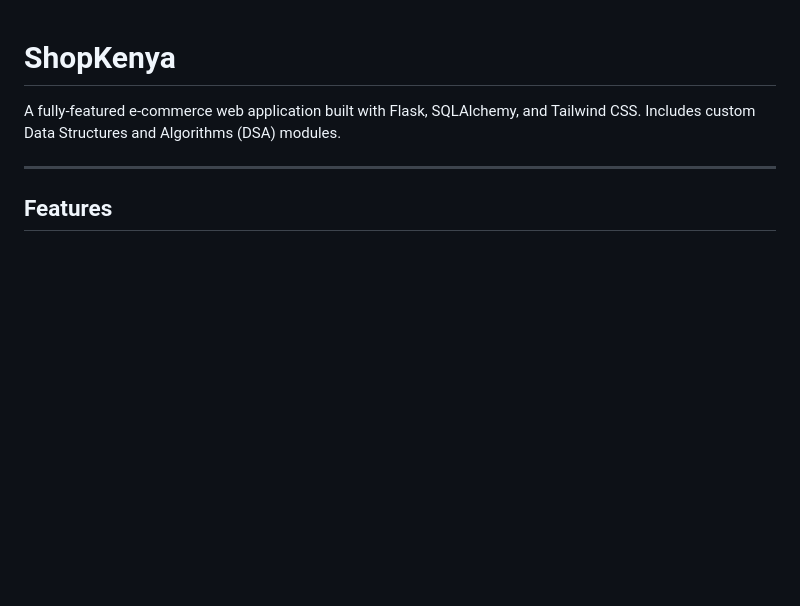
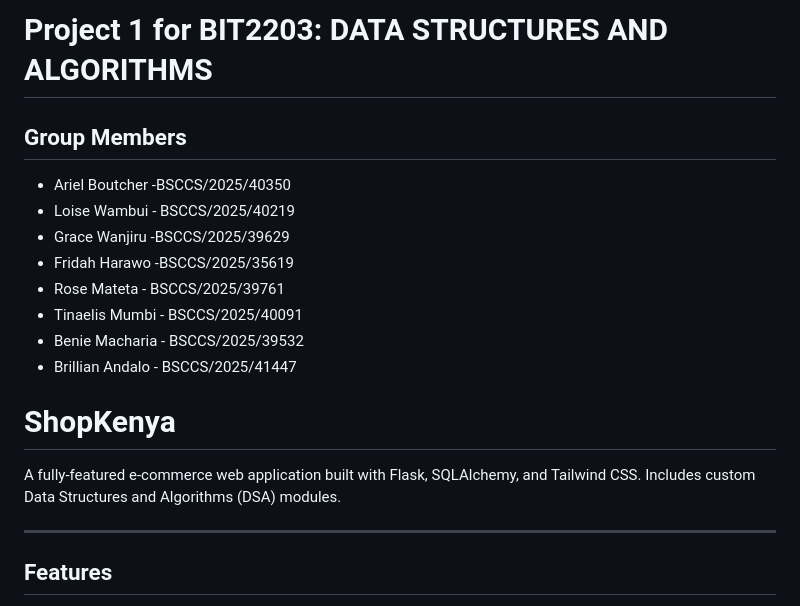
Before and after one commit to arpeli/commerce, a Markdown page: README.md, the part around the change. Rendered like a GitHub page; blank space fills up the shorter version.

```diff
--- a/README.md
+++ b/README.md
@@ -1,3 +1,15 @@
+# Project 1 for BIT2203: DATA STRUCTURES AND ALGORITHMS
+
+## Group Members
+- Ariel Boutcher -BSCCS/2025/40350
+- Loise Wambui - BSCCS/2025/40219
+- Grace Wanjiru -BSCCS/2025/39629
+- Fridah Harawo -BSCCS/2025/35619
+- Rose Mateta - BSCCS/2025/39761
+- Tinaelis Mumbi - BSCCS/2025/40091
+- Benie Macharia - BSCCS/2025/39532
+- Brillian Andalo - BSCCS/2025/41447
+
 # ShopKenya
 
 A fully-featured e-commerce web application built with Flask, SQLAlchemy, and Tailwind CSS. Includes custom Data Structures and Algorithms (DSA) modules.
```
